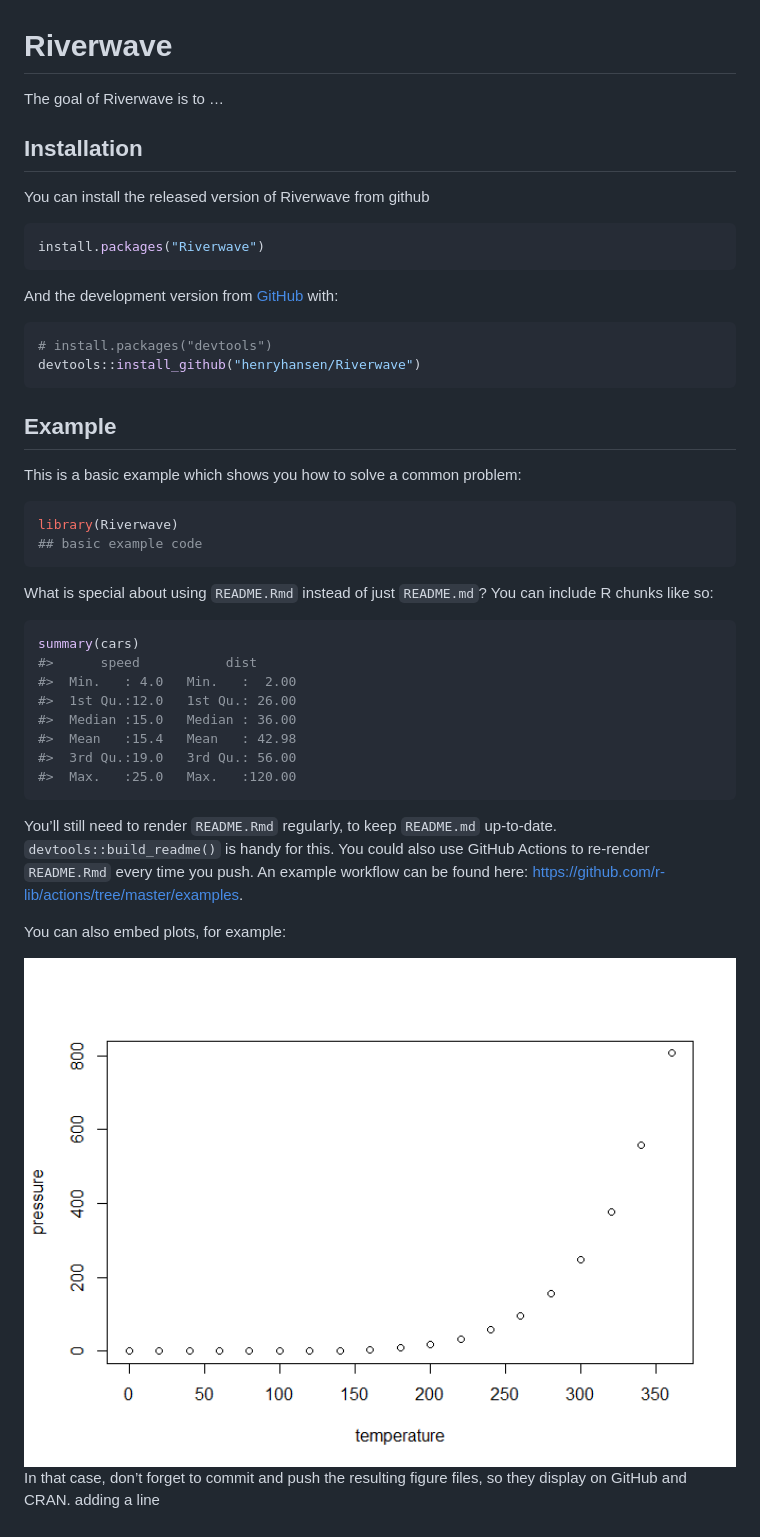
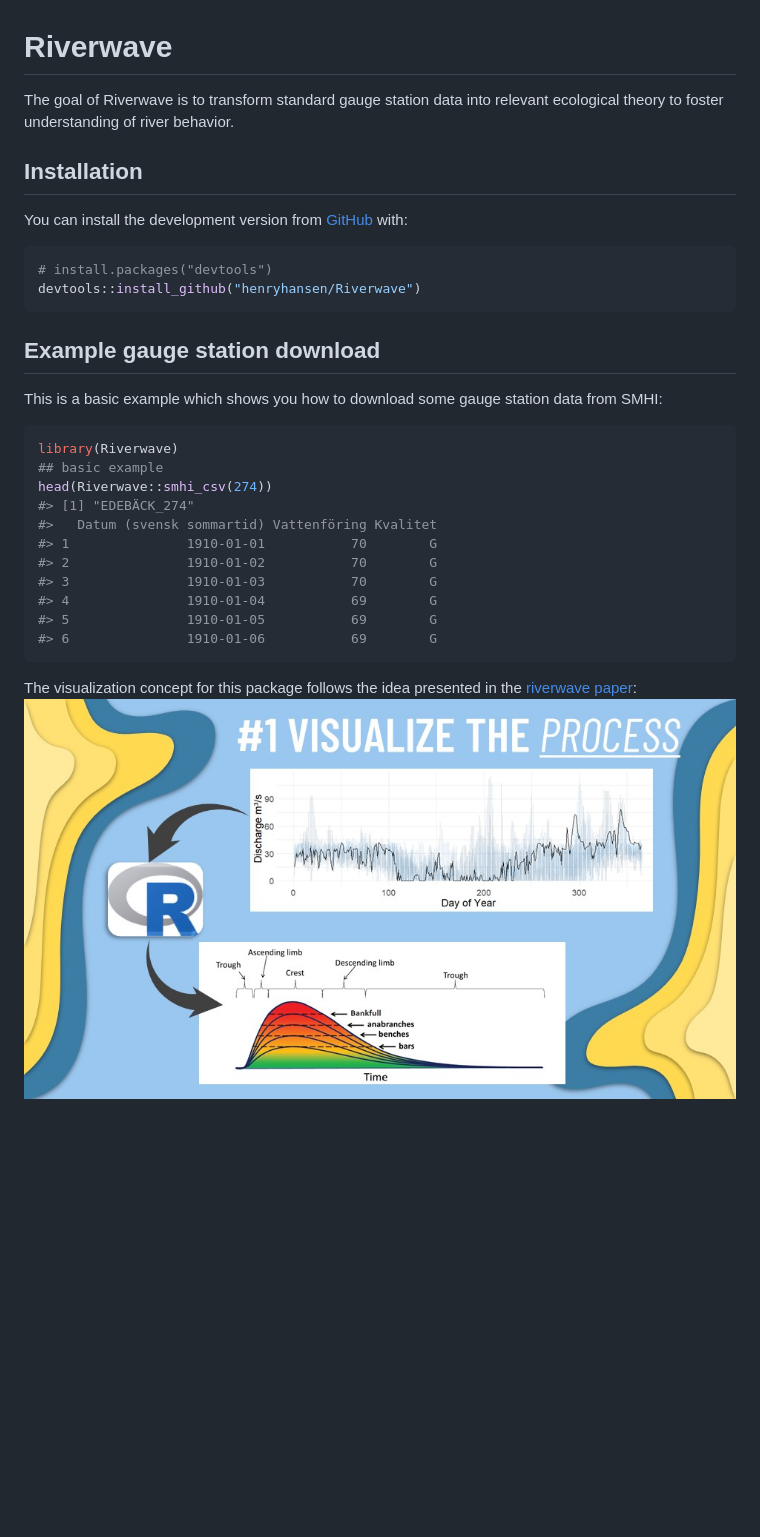
Before and after one commit to henryhansen/Riverwave, a Markdown page: README.md, the part around the change. Drawn GitHub-style; pictures changed too: images/Riverwave_concept.jpg (added); blank space fills up the shorter version.

````diff
--- a/README.md
+++ b/README.md
@@ -6,55 +6,39 @@
 <!-- badges: start -->
 <!-- badges: end -->
 
-The goal of Riverwave is to …
+The goal of Riverwave is to transform standard gauge station data into
+relevant ecological theory to foster understanding of river behavior.
 
 ## Installation
 
-You can install the released version of Riverwave from github
-
-``` r
-install.packages("Riverwave")
-```
-
-And the development version from [GitHub](https://github.com/) with:
+You can install the development version from
+[GitHub](https://github.com/) with:
 
 ``` r
 # install.packages("devtools")
 devtools::install_github("henryhansen/Riverwave")
 ```
 
-## Example
+## Example gauge station download
 
-This is a basic example which shows you how to solve a common problem:
+This is a basic example which shows you how to download some gauge
+station data from SMHI:
 
 ``` r
 library(Riverwave)
-## basic example code
+## basic example
+head(Riverwave::smhi_csv(274))
+#> [1] "EDEBÄCK_274"
+#>   Datum (svensk sommartid) Vattenföring Kvalitet
+#> 1               1910-01-01           70        G
+#> 2               1910-01-02           70        G
+#> 3               1910-01-03           70        G
+#> 4               1910-01-04           69        G
+#> 5               1910-01-05           69        G
+#> 6               1910-01-06           69        G
 ```
 
-What is special about using `README.Rmd` instead of just `README.md`?
-You can include R chunks like so:
-
-``` r
-summary(cars)
-#>      speed           dist
-#>  Min.   : 4.0   Min.   :  2.00
-#>  1st Qu.:12.0   1st Qu.: 26.00
-#>  Median :15.0   Median : 36.00
-#>  Mean   :15.4   Mean   : 42.98
-#>  3rd Qu.:19.0   3rd Qu.: 56.00
-#>  Max.   :25.0   Max.   :120.00
-```
-
-You’ll still need to render `README.Rmd` regularly, to keep `README.md`
-up-to-date. `devtools::build_readme()` is handy for this. You could also
-use GitHub Actions to re-render `README.Rmd` every time you push. An
-example workflow can be found here:
-<https://github.com/r-lib/actions/tree/master/examples>.
-
-You can also embed plots, for example:
-
-<img src="man/figures/README-pressure-1.png" width="100%" />
-
-In that case, don’t forget to commit and push the resulting figure
-files, so they display on GitHub and CRAN. adding a line
+The visualization concept for this package follows the idea presented in
+the [riverwave
+paper](https://academic.oup.com/bioscience/article/64/10/870/1780369):
+![riverwave-concept](images/Riverwave_concept.jpg)
````
Also changed, not shown: 1 other file.
